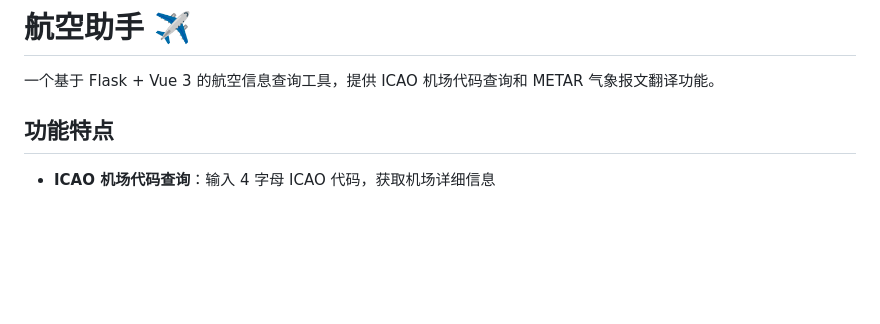
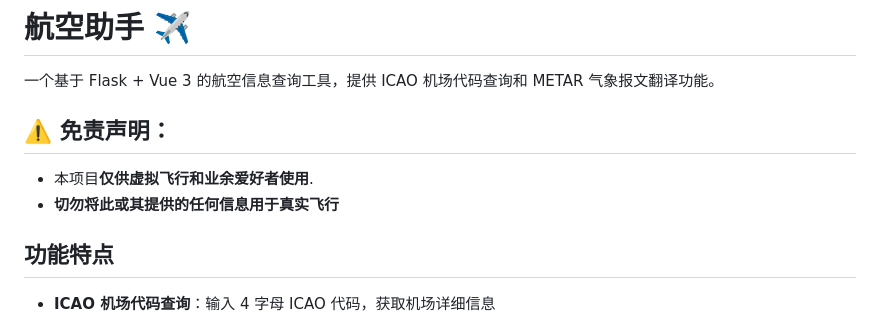
Before and after one commit to LBYHKKDCYX/Flight-Assistant, a Markdown page: README.md, the part around the change. Drawn GitHub-style; blank space fills up the shorter version.

Commit message:
添加免责声明

```diff
--- a/README.md
+++ b/README.md
@@ -1,6 +1,11 @@
 # 航空助手 ✈️
 
 一个基于 Flask + Vue 3 的航空信息查询工具，提供 ICAO 机场代码查询和 METAR 气象报文翻译功能。
+
+## ⚠️ **免责声明：**
+
+- 本项目**仅供虚拟飞行和业余爱好者使用**.
+- **切勿将此或其提供的任何信息用于真实飞行**
 
 ## 功能特点
 
```
